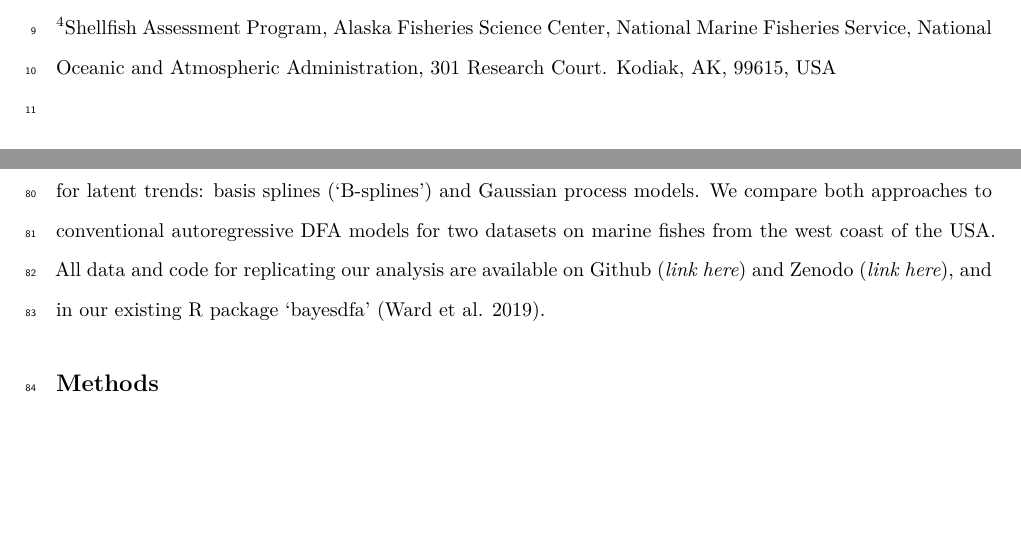
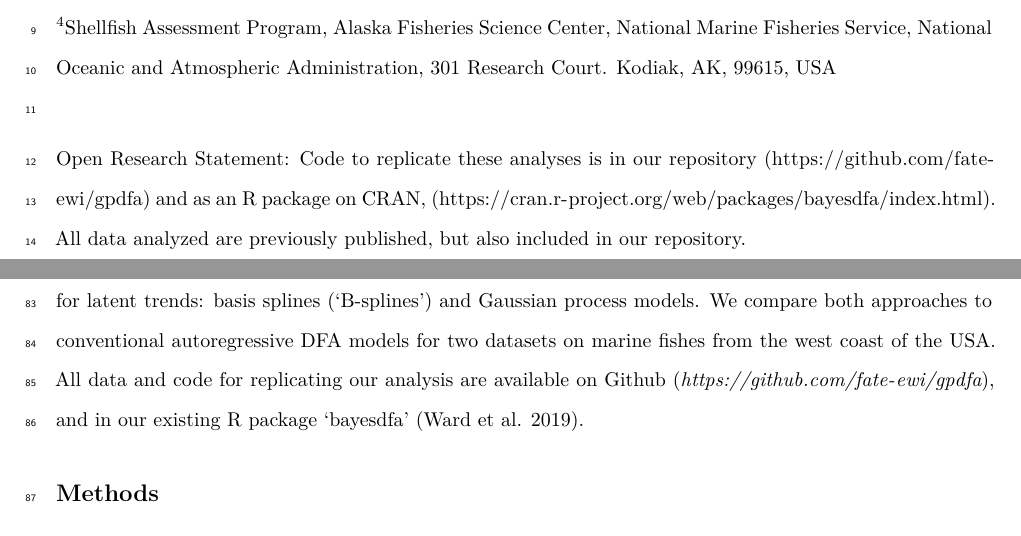
Before and after one commit to fate-ewi/gpdfa, an R Markdown document (gpdfa_paper.Rmd): two parts of pages 1 and 4 of 20, joined at a grey line, cut so that both start at the same text, the shorter picture padded with empty space. The pictures show the output file gpdfa_paper.pdf that the author committed with the source.

Commit message:
update for submission
include open research statement

```diff
--- a/gpdfa_paper.Rmd
+++ b/gpdfa_paper.Rmd
@@ -37,6 +37,8 @@ $^3$Fish Ecology Division, Northwest Fisheries Science Center, National Marine F
 National Oceanic and Atmospheric Administration, 2725 Montlake Blvd E, Seattle WA, 98112, USA\
 $^4$Shellfish Assessment Program, Alaska Fisheries Science Center, National Marine Fisheries Service, National Oceanic and Atmospheric Administration, 301 Research Court. Kodiak, AK, 99615, USA\
 
+Open Research Statement: Code to replicate these analyses is in our repository (https://github.com/fate-ewi/gpdfa) and as an R package on CRAN, (https://cran.r-project.org/web/packages/bayesdfa/index.html). All data analyzed are previously published, but also included in our repository.
+
 \break
 
 ## Abstract
@@ -59,7 +61,7 @@ Challenges posed by univariate time-series models also apply to multivariate mod
 
 Many statistical approaches have been proposed in recent years for clustering or estimating common signals in multivariate time series [@liao2005]. Examples include clustering based on similarities among time series features [@sarda-espinosa2019], identifying common patterns in the frequency domain [@holan2018], and clustering based on neural networks [@cherif2011]. Application of these methods to ecological data has been limited, in part because many of these approaches identify clusters from raw data and ignore observation error. An alternative approach that has been used in ecology to map collections of multivariate time series to latent processes, while accounting for observation error, is dynamic factor analysis (DFA) [@zuur2003b; @zuur2003c]. DFA is an extension of factor analysis for time series data, and estimates a small number of unobserved processes ("trends"), that can describe observed data. Mapping time series to trends is done via estimated factor loadings---these allow each time series to be modeled as a mixture of estimated latent trends, rather than assigning each time series to a single trend.
 
-To date, applications of DFA models in ecology and other fields have assumed that underlying trends are modeled as a random walk, $x_{t+1}=x_{t}+\epsilon_t$. The objective of this paper is to introduce a new class of DFA models based on smooth functions, instead of autoregressive processes. Recent work has highlighted the application of hierarchical GAMs for multiple data sources [@pedersen2019]. These approaches are flexible and likely to provide similar inference to DFA for a single latent trend; however, these methods have not been extended to include more than one process. We illustrate two options for modeling smooth functions for latent trends: basis splines ('B-splines') and Gaussian process models. We compare both approaches to conventional autoregressive DFA models for two datasets on marine fishes from the west coast of the USA. All data and code for replicating our analysis are available on Github (*link here*) and Zenodo (*link here*), and in our existing R package 'bayesdfa' [@ward2019].
+To date, applications of DFA models in ecology and other fields have assumed that underlying trends are modeled as a random walk, $x_{t+1}=x_{t}+\epsilon_t$. The objective of this paper is to introduce a new class of DFA models based on smooth functions, instead of autoregressive processes. Recent work has highlighted the application of hierarchical GAMs for multiple data sources [@pedersen2019]. These approaches are flexible and likely to provide similar inference to DFA for a single latent trend; however, these methods have not been extended to include more than one process. We illustrate two options for modeling smooth functions for latent trends: basis splines ('B-splines') and Gaussian process models. We compare both approaches to conventional autoregressive DFA models for two datasets on marine fishes from the west coast of the USA. All data and code for replicating our analysis are available on Github (*https://github.com/fate-ewi/gpdfa*), and in our existing R package 'bayesdfa' [@ward2019].
 
 ## Methods
 
```
Also changed, not shown: gpdfa_paper.pdf.
